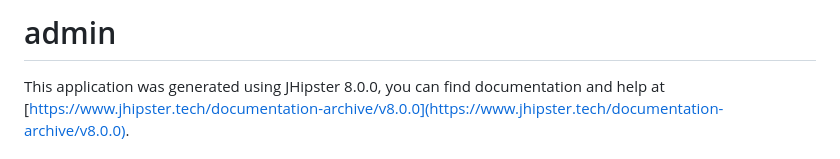
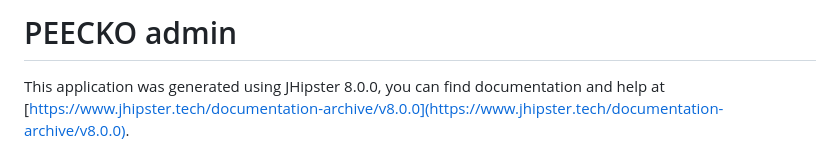
Before and after one commit to japleitez/peecko-admin, a Markdown page: README.md, the part around the change. Drawn GitHub-style.

```diff
--- a/README.md
+++ b/README.md
@@ -1,4 +1,4 @@
-# admin
+# PEECKO admin
 
 This application was generated using JHipster 8.0.0, you can find documentation and help at [https://www.jhipster.tech/documentation-archive/v8.0.0](https://www.jhipster.tech/documentation-archive/v8.0.0).
 
```
